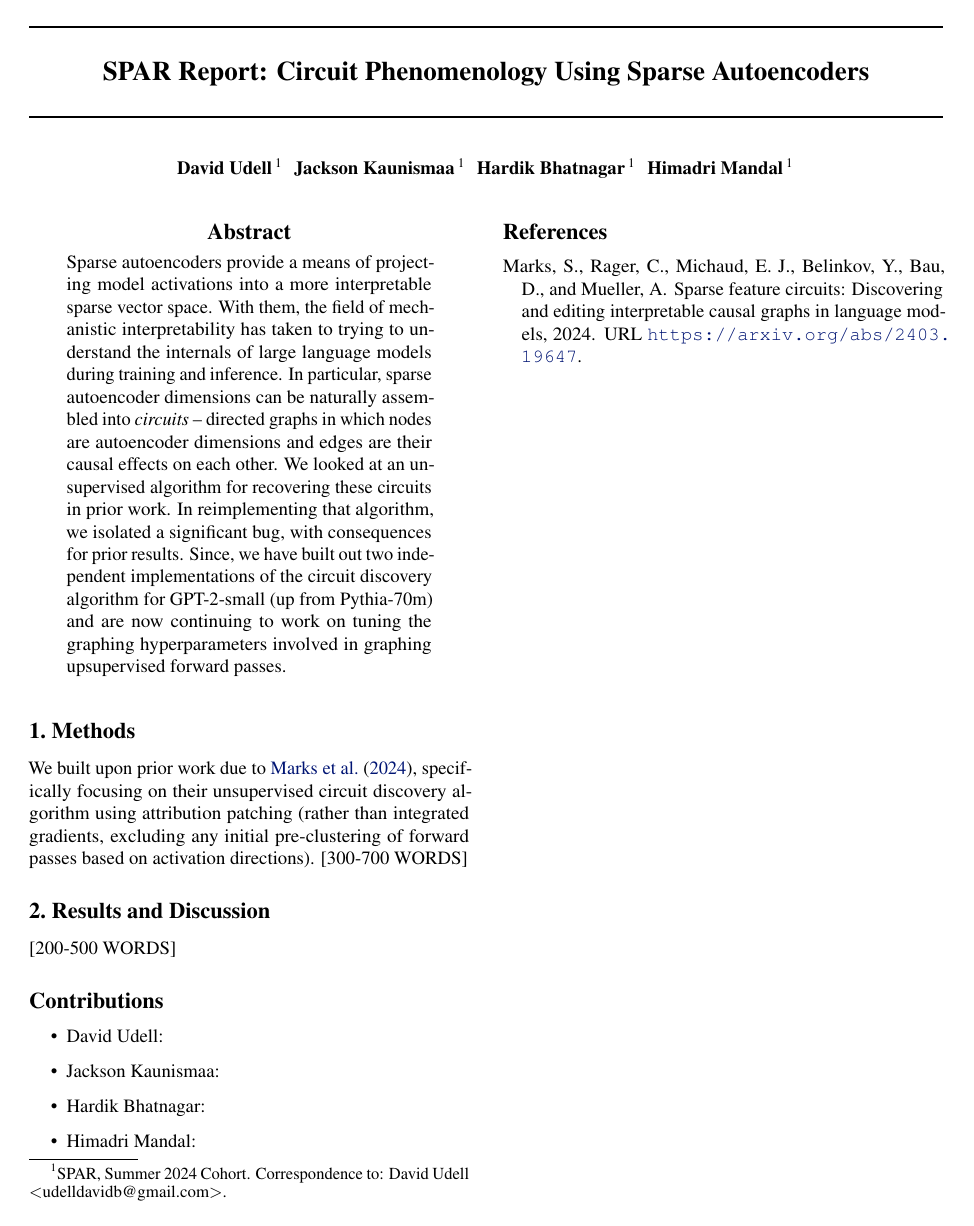
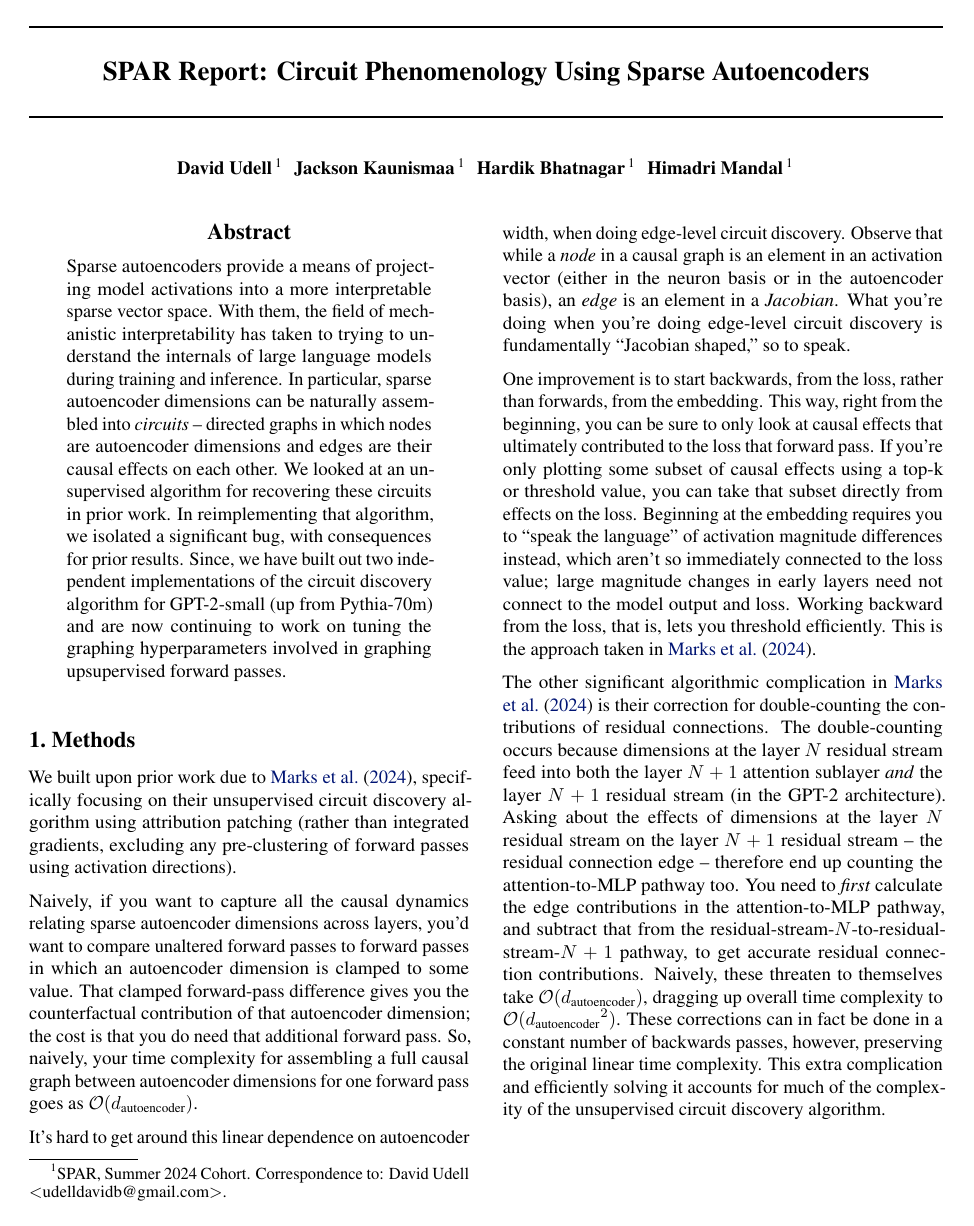
Before and after one commit to DavidUdell/SPAR_2024_circuits, a LaTeX paper (LaTeX/circuits_preprint.tex): the whole page before the commit and page 1 of 2 after it. Compiled offline with pdfLaTeX.

Commit message:
More writing.

```diff
--- a/LaTeX/circuits_preprint.tex
+++ b/LaTeX/circuits_preprint.tex
@@ -46,18 +46,26 @@ Sparse autoencoders provide a means of projecting model activations into a more
 \end{abstract}
 
 \section{Methods}
-We built upon prior work due to \citet{Marks2024}, specifically focusing on their unsupervised circuit discovery algorithm using attribution patching (rather than integrated gradients, excluding any initial pre-clustering of forward passes based on activation directions). [300-700 WORDS]
+We built upon prior work due to \citet{Marks2024}, specifically focusing on their unsupervised circuit discovery algorithm using attribution patching (rather than integrated gradients, excluding any pre-clustering of forward passes using activation directions).
 
-\section{Results and Discussion}
-[200-500 WORDS]
+Naively, if you want to capture all the causal dynamics relating sparse autoencoder dimensions across layers, you'd want to compare unaltered forward passes to forward passes in which an autoencoder dimension is clamped to some value. That clamped forward-pass difference gives you the counterfactual contribution of that autoencoder dimension; the cost is that you do need that additional forward pass. So, naively, your time complexity for assembling a full causal graph between autoencoder dimensions for one forward pass goes as $\mathcal{O}(d_\text{autoencoder})$.
+
+It's hard to get around this linear dependence on autoencoder width, when doing edge-level circuit discovery. Observe that while a \textit{node} in a causal graph is an element in an activation vector (either in the neuron basis or in the autoencoder basis), an \textit{edge} is an element in a \textit{Jacobian}. What you're doing when you're doing edge-level circuit discovery is fundamentally ``Jacobian shaped,'' so to speak.
+
+One improvement is to start backwards, from the loss, rather than forwards, from the embedding. This way, right from the beginning, you can be sure to only look at causal effects that ultimately contributed to the loss that forward pass. If you're only plotting some subset of causal effects using a top-k or threshold value, you can take that subset directly from effects on the loss. Beginning at the embedding requires you to ``speak the language'' of activation magnitude differences instead, which aren't so immediately connected to the loss value; large magnitude changes in early layers need not connect to the model output and loss. Working backward from the loss, that is, lets you threshold efficiently. This is the approach taken in \citet{Marks2024}.
+
+The other significant algorithmic complication in \citet{Marks2024} is their correction for double-counting the contributions of residual connections. The double-counting occurs because dimensions at the layer $N$ residual stream feed into both the layer $N+1$ attention sublayer \textit{and} the layer $N+1$ residual stream (in the GPT-2 architecture). Asking about the effects of dimensions at the layer $N$ residual stream on the layer $N+1$ residual stream -- the residual connection edge -- therefore end up counting the attention-to-MLP pathway too. You need to \textit{first} calculate the edge contributions in the attention-to-MLP pathway, and subtract that from the residual-stream-$N$-to-residual-stream-$N+1$ pathway, to get accurate residual connection contributions. Naively, these threaten to themselves take $\mathcal{O}(d_\text{autoencoder})$, dragging up overall time complexity to $\mathcal{O}({d_\text{autoencoder}}^2)$. These corrections can in fact be done in a constant number of backwards passes, however, preserving the original linear time complexity. This extra complication and efficiently solving it accounts for much of the complexity of the unsupervised circuit discovery algorithm.
+
+\section{Results and Ongoing Work}
+
 
 
 \section*{Contributions}
 \begin{itemize}
-\item David Udell:
-\item Jackson Kaunismaa:
-\item Hardik Bhatnagar:
-\item Himadri Mandal:
+\item David Udell: Team lead; \href{https://github.com/DavidUdell/sparse_circuit_discovery}{reimplementing the circuit discovery algorithm;} \LaTeX
+\item Jackson Kaunismaa: Isolating and examining a serious bug in the \citet{Marks2024} \href{https://github.com/saprmarks/feature-circuits}{codebase}; reworking that codebase \href{https://github.com/JacksonKaunismaa/feature-circuits/tree/jvp-fix}{in a fork for GPT-2.}
+\item Hardik Bhatnagar: Implementing the alternative integrated gradients circuit-discovery algorithm.
+\item Himadri Mandal: Work looking over the algorithmic details of \citet{Marks2024}.
 \end{itemize}
 
 \bibliographystyle{icml2022}
```
Also changed, not shown: LaTeX/circuits_preprint.pdf, 1 other file.
